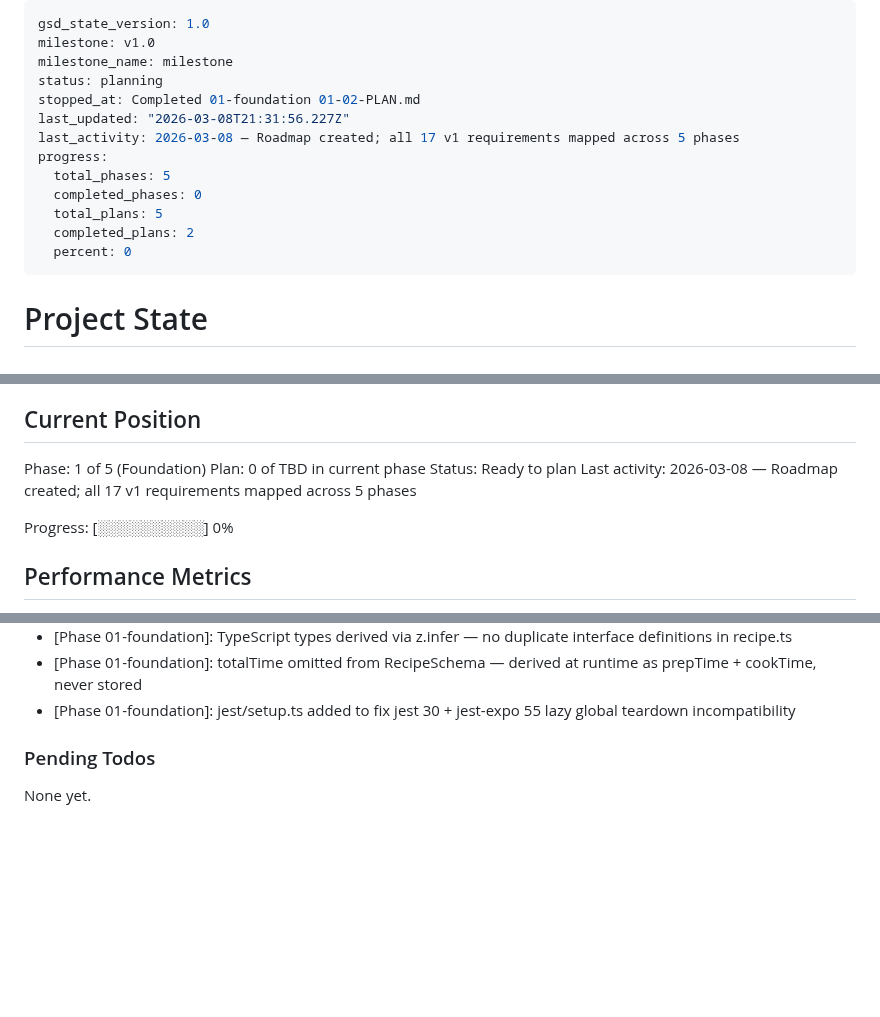
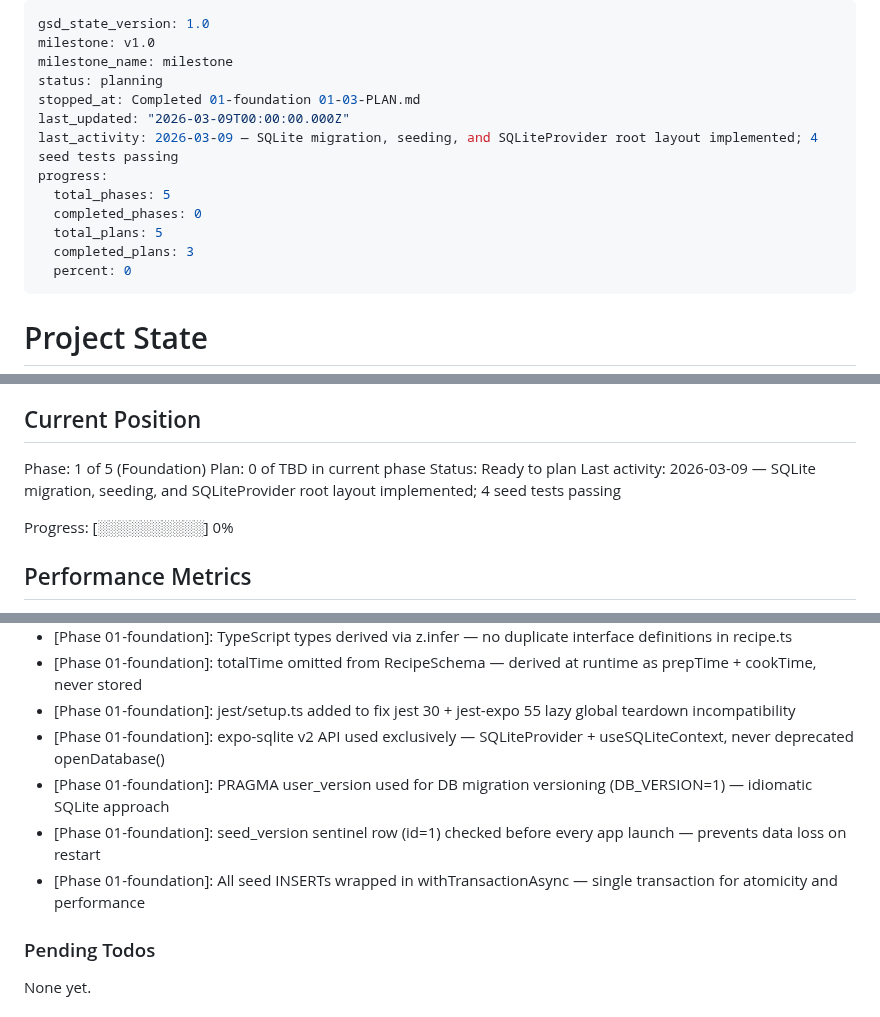
Before and after one commit to dogukartal/TheCook, a Markdown page: .planning/STATE.md, 3 parts joined by grey strips. Rendered like a GitHub page; blank space fills up the shorter version.

Commit message:
docs(01-03): complete SQLite migration and seeding plan
- Add 01-03-SUMMARY.md with full execution results
- Update STATE.md: advance to plan 3, add DB decisions, update metrics
- Update ROADMAP.md: mark 01-03 complete, progress 3/5

```diff
--- a/.planning/STATE.md
+++ b/.planning/STATE.md
@@ -3,14 +3,14 @@ gsd_state_version: 1.0
 milestone: v1.0
 milestone_name: milestone
 status: planning
-stopped_at: Completed 01-foundation 01-02-PLAN.md
-last_updated: "2026-03-08T21:31:56.227Z"
-last_activity: 2026-03-08 — Roadmap created; all 17 v1 requirements mapped across 5 phases
+stopped_at: Completed 01-foundation 01-03-PLAN.md
+last_updated: "2026-03-09T00:00:00.000Z"
+last_activity: 2026-03-09 — SQLite migration, seeding, and SQLiteProvider root layout implemented; 4 seed tests passing
 progress:
   total_phases: 5
   completed_phases: 0
   total_plans: 5
-  completed_plans: 2
+  completed_plans: 3
   percent: 0
 ---
 
@@ -28,7 +28,7 @@ See: .planning/PROJECT.md (updated 2026-03-08)
 Phase: 1 of 5 (Foundation)
 Plan: 0 of TBD in current phase
 Status: Ready to plan
-Last activity: 2026-03-08 — Roadmap created; all 17 v1 requirements mapped across 5 phases
+Last activity: 2026-03-09 — SQLite migration, seeding, and SQLiteProvider root layout implemented; 4 seed tests passing
 
 Progress: [░░░░░░░░░░] 0%
 
@@ -70,6 +71,10 @@ Recent decisions affecting current work:
 - [Phase 01-foundation]: TypeScript types derived via z.infer<typeof Schema> — no duplicate interface definitions in recipe.ts
 - [Phase 01-foundation]: totalTime omitted from RecipeSchema — derived at runtime as prepTime + cookTime, never stored
 - [Phase 01-foundation]: jest/setup.ts added to fix jest 30 + jest-expo 55 lazy global teardown incompatibility
+- [Phase 01-foundation]: expo-sqlite v2 API used exclusively — SQLiteProvider + useSQLiteContext, never deprecated openDatabase()
+- [Phase 01-foundation]: PRAGMA user_version used for DB migration versioning (DB_VERSION=1) — idiomatic SQLite approach
+- [Phase 01-foundation]: seed_version sentinel row (id=1) checked before every app launch — prevents data loss on restart
+- [Phase 01-foundation]: All seed INSERTs wrapped in withTransactionAsync — single transaction for atomicity and performance
 
 ### Pending Todos
 
```
Also changed, not shown: other parts of .planning/STATE.md (+2 -1 lines), .planning/ROADMAP.md (+2 -2 lines), 1 other file.
